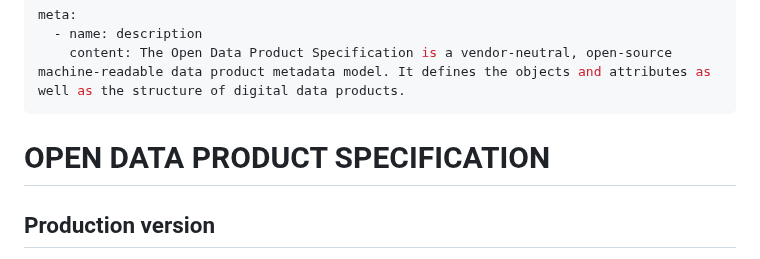
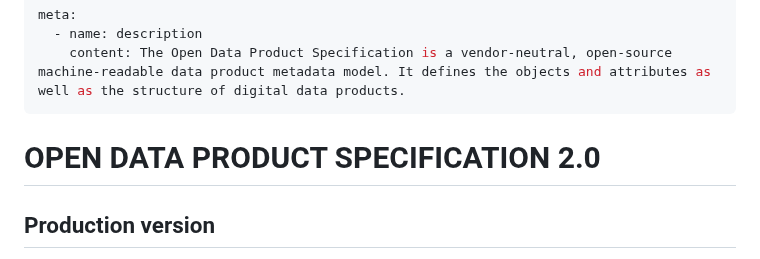
Before and after one commit to Open-Data-Product-Initiative/v2.0, a Markdown page: source/index.html.md, the part around the change. Rendered like a GitHub page.

```diff
--- a/source/index.html.md
+++ b/source/index.html.md
@@ -33,7 +33,7 @@ meta:
     content: The Open Data Product Specification is a vendor-neutral, open-source machine-readable data product metadata model. It defines the objects and attributes as well as the structure of digital data products.
 ---
 
-# OPEN DATA PRODUCT SPECIFICATION
+# OPEN DATA PRODUCT SPECIFICATION 2.0
 
 
 ## Production version
```
